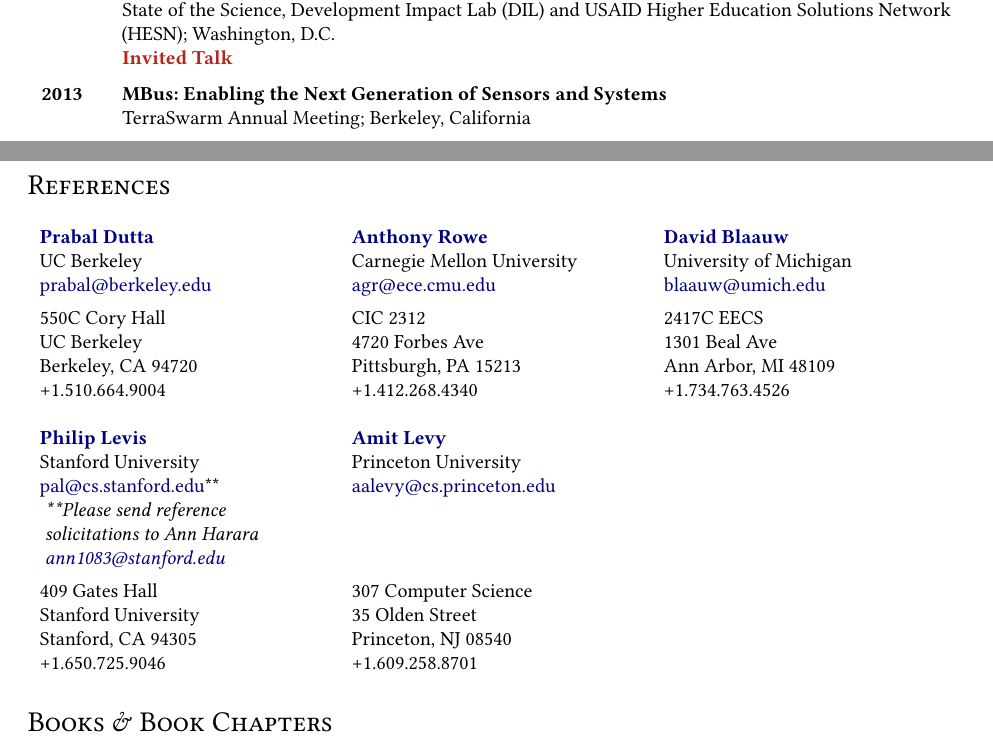
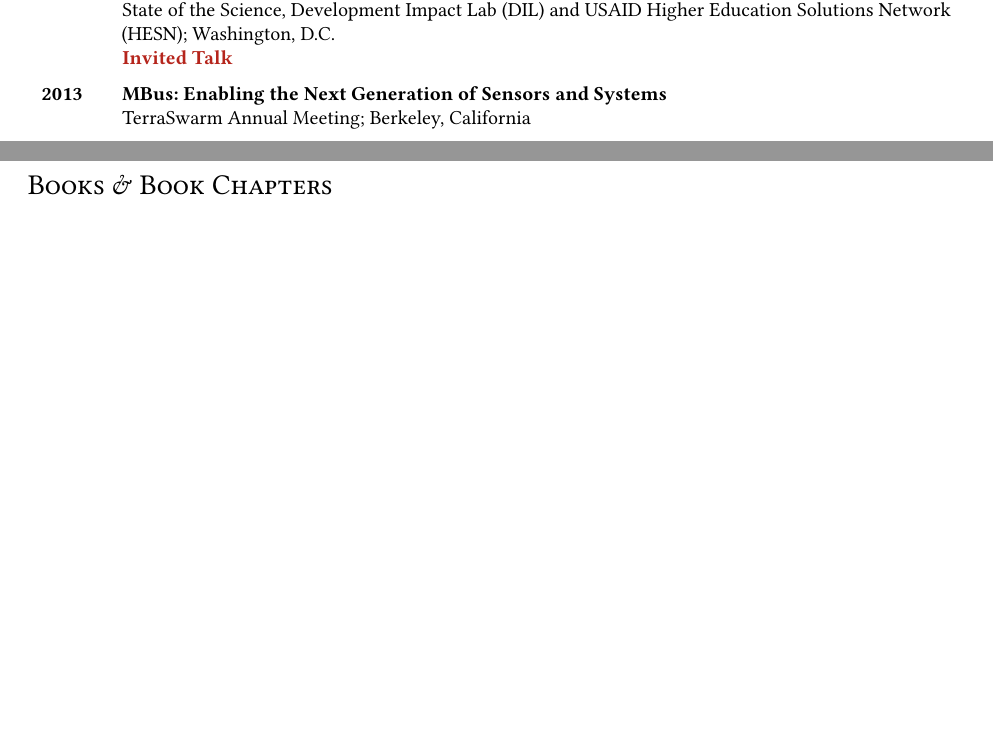
Before and after one commit to ppannuto/patpannuto.com, a LaTeX CV (cv/pannuto.tex): two parts of pages 2 and 3 of 10 before the commit and two parts of pages 2 and 3 of 9 after it, joined at a grey line, cut so that both start at the same text, the shorter picture padded with empty space. Compiled offline with pdfLaTeX.

Commit message:
no more references

```diff
--- a/cv/pannuto.tex
+++ b/cv/pannuto.tex
@@ -404,36 +404,36 @@
 
 
 
-\section*{References}
-
-\begin{tabularx}{\textwidth}{X X X}
-  \textbf{\href{https://people.eecs.berkeley.edu/~prabal/}{Prabal Dutta}} &
-  \textbf{\href{https://users.ece.cmu.edu/~agr/}{Anthony Rowe}}           &
-  \textbf{\href{https://blaauw.engin.umich.edu/}{David Blaauw}}           \\
-  %Associate Professor   & Associate Professor        & Professor               \\
-  UC Berkeley           & Carnegie Mellon University & University of Michigan  \\
-  \href{mailto:prabal@berkeley.edu}{prabal@berkeley.edu}   &
-  \href{mailto:agr@ece.cmu.edu}{agr@ece.cmu.edu}           &
-  \href{mailto:blaauw@umich.edu}{blaauw@umich.edu}         \\[.5em]
-  550C Cory Hall        & CIC 2312                   & 2417C EECS              \\
-  UC Berkeley           & 4720 Forbes Ave            & 1301 Beal Ave           \\
-  Berkeley, CA 94720    & Pittsburgh, PA 15213       & Ann Arbor, MI 48109     \\
-  +1.510.664.9004       & +1.412.268.4340            & +1.734.763.4526         \\
-  \\
-  \textbf{\href{http://csl.stanford.edu/~pal/}{Philip Levis}} &
-  \textbf{\href{https://amitlevy.com/}{Amit Levy}}            \\
-  %Associate Professor   & Assistant Professor        \\
-  Stanford University   & Princeton University       \\
-  \href{mailto:pal@cs.stanford.edu}{pal@cs.stanford.edu}**          &
-  \href{mailto:aalevy@cs.princeton.edu}{aalevy@cs.princeton.edu}    \\
-  ~\emph{**Please send reference}\\
-  ~\emph{solicitations to Ann Harara}\\
-  ~\emph{\href{mailto:ann1083@stanford.edu}{ann1083@stanford.edu}}\\[.5em]
-  409 Gates Hall        & 307 Computer Science       \\
-  Stanford University   & 35 Olden Street            \\
-  Stanford, CA 94305    & Princeton, NJ 08540        \\
-  +1.650.725.9046       & +1.609.258.8701            \\
-\end{tabularx}
+%% \section*{References}
+%%
+%% \begin{tabularx}{\textwidth}{X X X}
+%%   \textbf{\href{https://people.eecs.berkeley.edu/~prabal/}{Prabal Dutta}} &
+%%   \textbf{\href{https://users.ece.cmu.edu/~agr/}{Anthony Rowe}}           &
+%%   \textbf{\href{https://blaauw.engin.umich.edu/}{David Blaauw}}           \\
+%%   %Associate Professor   & Associate Professor        & Professor               \\
+%%   UC Berkeley           & Carnegie Mellon University & University of Michigan  \\
+%%   \href{mailto:prabal@berkeley.edu}{prabal@berkeley.edu}   &
+%%   \href{mailto:agr@ece.cmu.edu}{agr@ece.cmu.edu}           &
+%%   \href{mailto:blaauw@umich.edu}{blaauw@umich.edu}         \\[.5em]
+%%   550C Cory Hall        & CIC 2312                   & 2417C EECS              \\
+%%   UC Berkeley           & 4720 Forbes Ave            & 1301 Beal Ave           \\
+%%   Berkeley, CA 94720    & Pittsburgh, PA 15213       & Ann Arbor, MI 48109     \\
+%%   +1.510.664.9004       & +1.412.268.4340            & +1.734.763.4526         \\
+%%   \\
+%%   \textbf{\href{http://csl.stanford.edu/~pal/}{Philip Levis}} &
+%%   \textbf{\href{https://amitlevy.com/}{Amit Levy}}            \\
+%%   %Associate Professor   & Assistant Professor        \\
+%%   Stanford University   & Princeton University       \\
+%%   \href{mailto:pal@cs.stanford.edu}{pal@cs.stanford.edu}**          &
+%%   \href{mailto:aalevy@cs.princeton.edu}{aalevy@cs.princeton.edu}    \\
+%%   ~\emph{**Please send reference}\\
+%%   ~\emph{solicitations to Ann Harara}\\
+%%   ~\emph{\href{mailto:ann1083@stanford.edu}{ann1083@stanford.edu}}\\[.5em]
+%%   409 Gates Hall        & 307 Computer Science       \\
+%%   Stanford University   & 35 Olden Street            \\
+%%   Stanford, CA 94305    & Princeton, NJ 08540        \\
+%%   +1.650.725.9046       & +1.609.258.8701            \\
+%% \end{tabularx}
 
 
 
```
